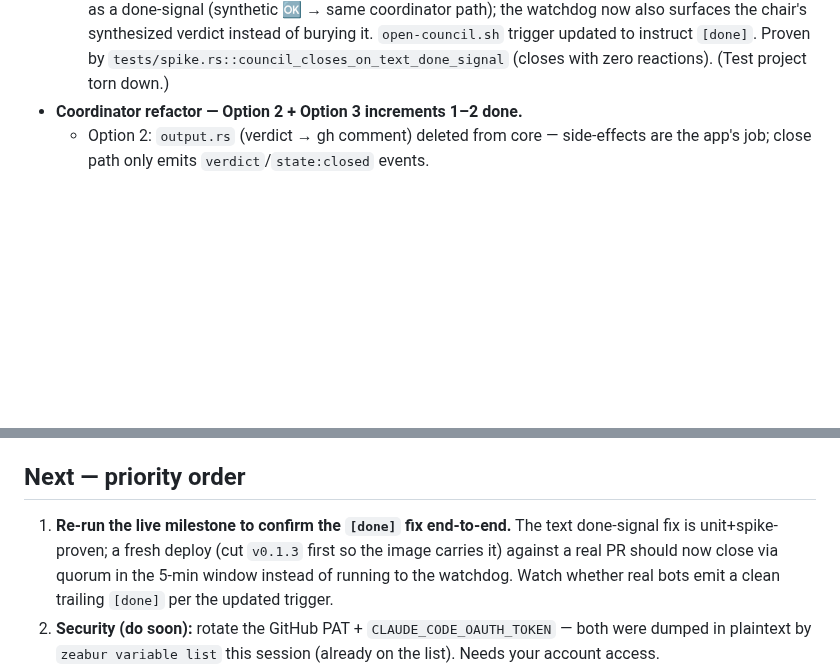
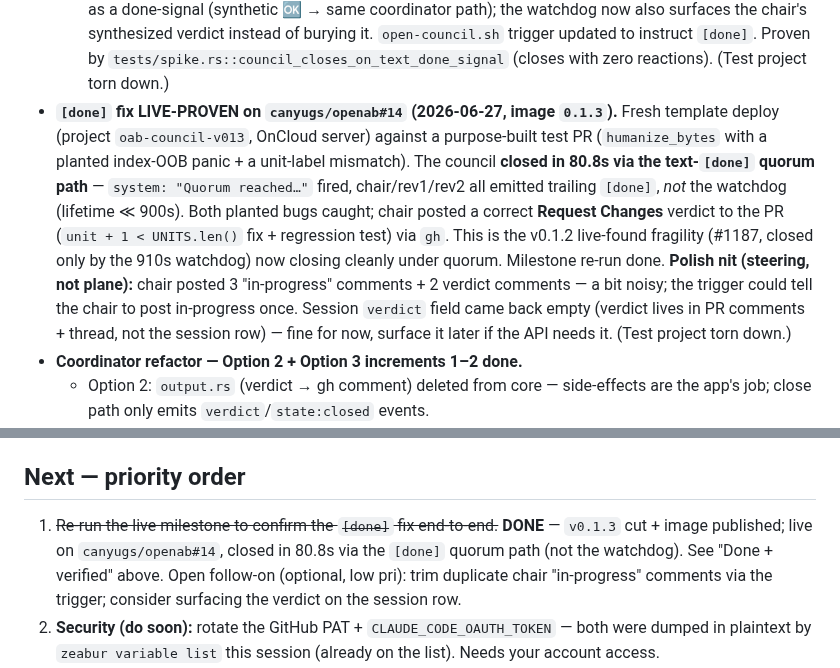
Before and after one commit to canyugs/openab-control-plane, a Markdown page: HANDOFF.md, 2 parts joined by grey strips. GitHub-like rendering; blank space fills up the shorter version.

Commit message:
docs: v0.1.3 [done]-fix live-proven on canyugs/openab#14 (closed in 80.8s via quorum)
Milestone re-run done — the text-[done] done-signal fix closed a real council
under quorum in 80.8s (not the watchdog), both planted bugs caught, verdict
written back to the PR. HANDOFF Next #1 marked DONE.

Co-Authored-By: Claude Opus 4.8 (1M context) <noreply@anthropic.com>
Claude-Session: https://claude.ai/code/session_01YEKRowFGJ3B2MYAKMCTXon

```diff
--- a/HANDOFF.md
+++ b/HANDOFF.md
@@ -27,6 +27,21 @@ State as of this session. Read `docs/coordinators.md` (spec, source of truth) an
      trigger updated to instruct `[done]`. Proven by
      `tests/spike.rs::council_closes_on_text_done_signal` (closes with zero
      reactions). (Test project torn down.)
+- **`[done]` fix LIVE-PROVEN on `canyugs/openab#14` (2026-06-27, image `0.1.3`).**
+  Fresh template deploy (project `oab-council-v013`, OnCloud server) against a
+  purpose-built test PR (`humanize_bytes` with a planted index-OOB panic + a
+  unit-label mismatch). The council **closed in 80.8s via the text-`[done]`
+  quorum path** — `system: "Quorum reached…"` fired, chair/rev1/rev2 all emitted
+  trailing `[done]`, *not* the watchdog (lifetime ≪ 900s). Both planted bugs
+  caught; chair posted a correct **Request Changes** verdict to the PR
+  (`unit + 1 < UNITS.len()` fix + regression test) via `gh`. This is the v0.1.2
+  live-found fragility (#1187, closed only by the 910s watchdog) now closing
+  cleanly under quorum. Milestone re-run done. **Polish nit (steering, not
+  plane):** chair posted 3 "in-progress" comments + 2 verdict comments — a bit
+  noisy; the trigger could tell the chair to post in-progress once. Session
+  `verdict` field came back empty (verdict lives in PR comments + thread, not the
+  session row) — fine for now, surface it later if the API needs it. (Test
+  project torn down.)
 - **Coordinator refactor — Option 2 + Option 3 increments 1–2 done.**
   - Option 2: `output.rs` (verdict → gh comment) deleted from core — side-effects
     are the app's job; close path only emits `verdict`/`state:closed` events.
@@ -55,11 +70,11 @@ State as of this session. Read `docs/coordinators.md` (spec, source of truth) an
 
 ## Next — priority order
 
-1. **Re-run the live milestone to confirm the `[done]` fix end-to-end.** The text
-   done-signal fix is unit+spike-proven; a fresh deploy (cut `v0.1.3` first so the
-   image carries it) against a real PR should now close via quorum in the 5-min
-   window instead of running to the watchdog. Watch whether real bots emit a clean
-   trailing `[done]` per the updated trigger.
+1. ~~Re-run the live milestone to confirm the `[done]` fix end-to-end.~~ **DONE**
+   — `v0.1.3` cut + image published; live on `canyugs/openab#14`, closed in 80.8s
+   via the `[done]` quorum path (not the watchdog). See "Done + verified" above.
+   Open follow-on (optional, low pri): trim duplicate chair "in-progress" comments
+   via the trigger; consider surfacing the verdict on the session row.
 2. **Security (do soon):** rotate the GitHub PAT + `CLAUDE_CODE_OAUTH_TOKEN` —
    both were dumped in plaintext by `zeabur variable list` this session (already on
    the list). Needs your account access.
```
